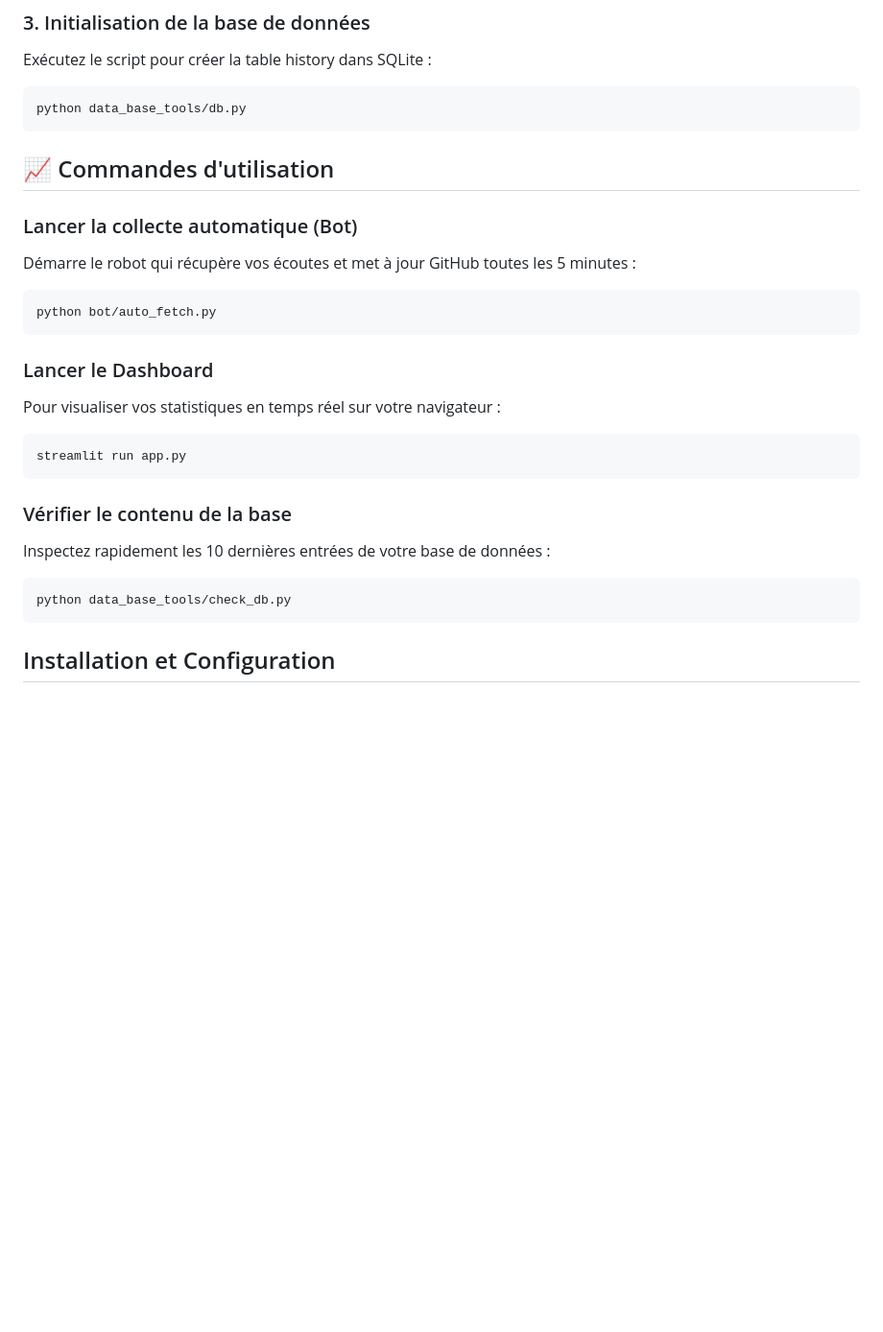
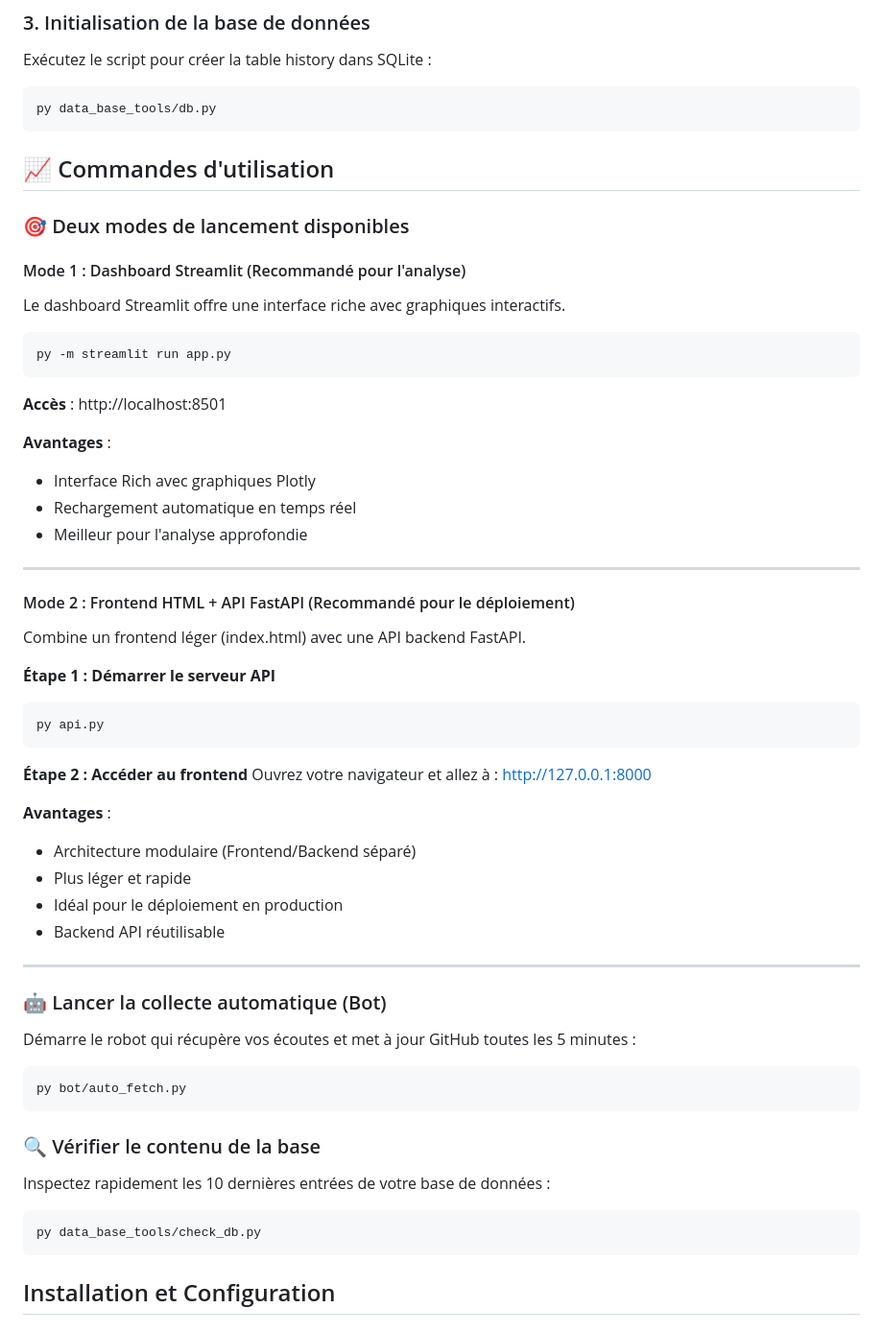
Before and after one commit to jDubuy/mon_spotify, a Markdown page: readme.md, the part around one of its changes. Shown at 96% size. Rendered like a GitHub page; blank space fills up the shorter version.

Commit message:
feat: Update installation instructions and enhance usage modes in README

````diff
--- a/readme.md
+++ b/readme.md
@@ -50,30 +63,60 @@ LASTFM_API_KEY='votre_clé_API'
 Exécutez le script pour créer la table history dans SQLite :
 
 ```powershell
-python data_base_tools/db.py
+py data_base_tools/db.py
 ```
 
 ## 📈 Commandes d'utilisation
 
-### Lancer la collecte automatique (Bot)
+### 🎯 Deux modes de lancement disponibles
+
+#### Mode 1 : Dashboard Streamlit (Recommandé pour l'analyse)
+Le dashboard Streamlit offre une interface riche avec graphiques interactifs.
+
+```powershell
+py -m streamlit run app.py
+```
+
+**Accès** : http://localhost:8501
+
+**Avantages** :
+- Interface Rich avec graphiques Plotly
+- Rechargement automatique en temps réel
+- Meilleur pour l'analyse approfondie
+
+---
+
+#### Mode 2 : Frontend HTML + API FastAPI (Recommandé pour le déploiement)
+Combine un frontend léger (index.html) avec une API backend FastAPI.
+
+**Étape 1 : Démarrer le serveur API**
+```powershell
+py api.py
+```
+
+**Étape 2 : Accéder au frontend**
+Ouvrez votre navigateur et allez à : http://127.0.0.1:8000
+
+**Avantages** :
+- Architecture modulaire (Frontend/Backend séparé)
+- Plus léger et rapide
+- Idéal pour le déploiement en production
+- Backend API réutilisable
+
+---
+
+### 🤖 Lancer la collecte automatique (Bot)
 Démarre le robot qui récupère vos écoutes et met à jour GitHub toutes les 5 minutes :
 
 ```powershell
-python bot/auto_fetch.py
+py bot/auto_fetch.py
 ```
 
-### Lancer le Dashboard
-Pour visualiser vos statistiques en temps réel sur votre navigateur :
-
-```powershell
-streamlit run app.py
-```
-
-### Vérifier le contenu de la base
+### 🔍 Vérifier le contenu de la base
 Inspectez rapidement les 10 dernières entrées de votre base de données :
 
 ```powershell
-python data_base_tools/check_db.py
+py data_base_tools/check_db.py
 ```
 
 ##  Installation et Configuration
````
Also changed, not shown: other parts of readme.md (+15 -2 lines).
